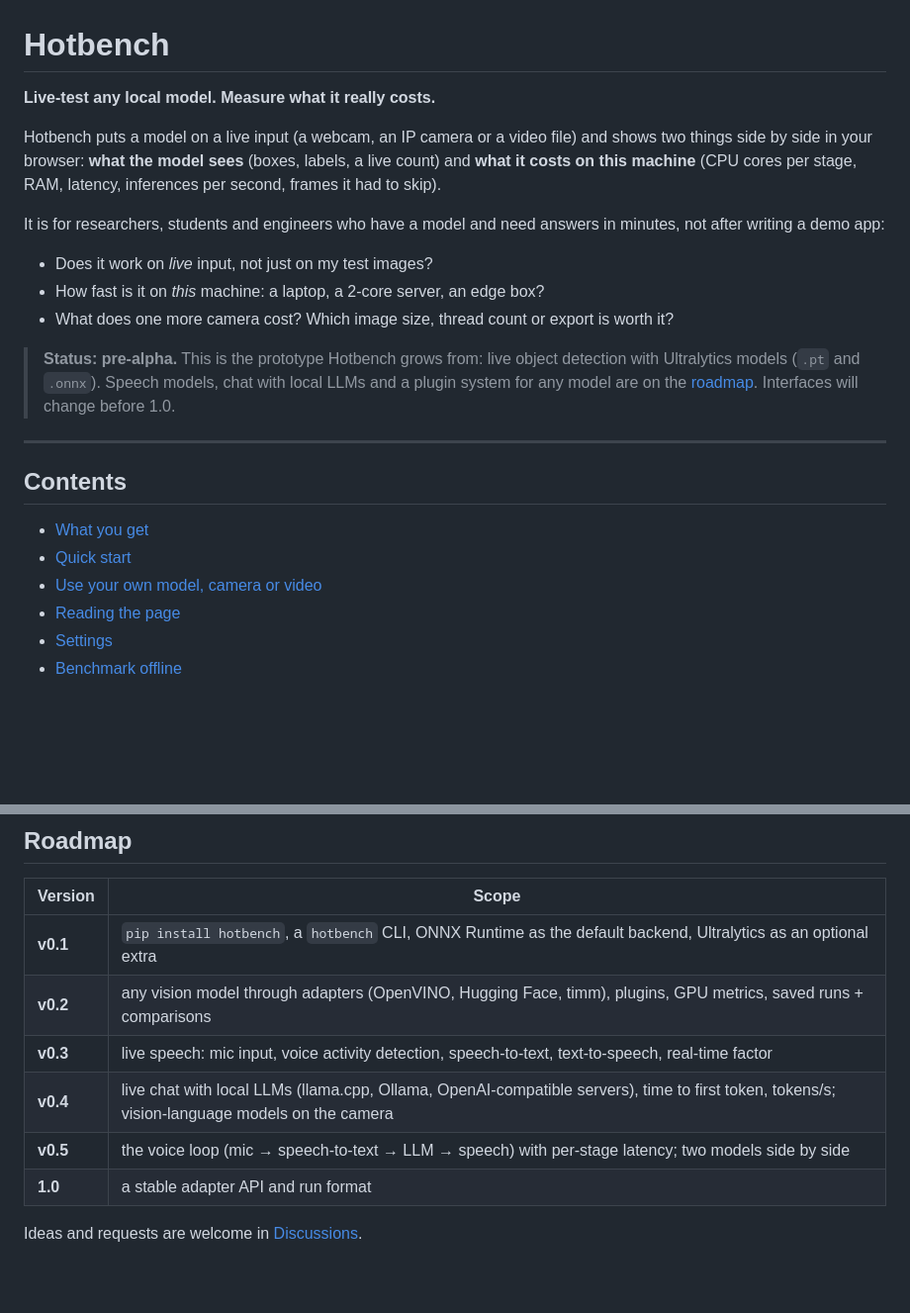
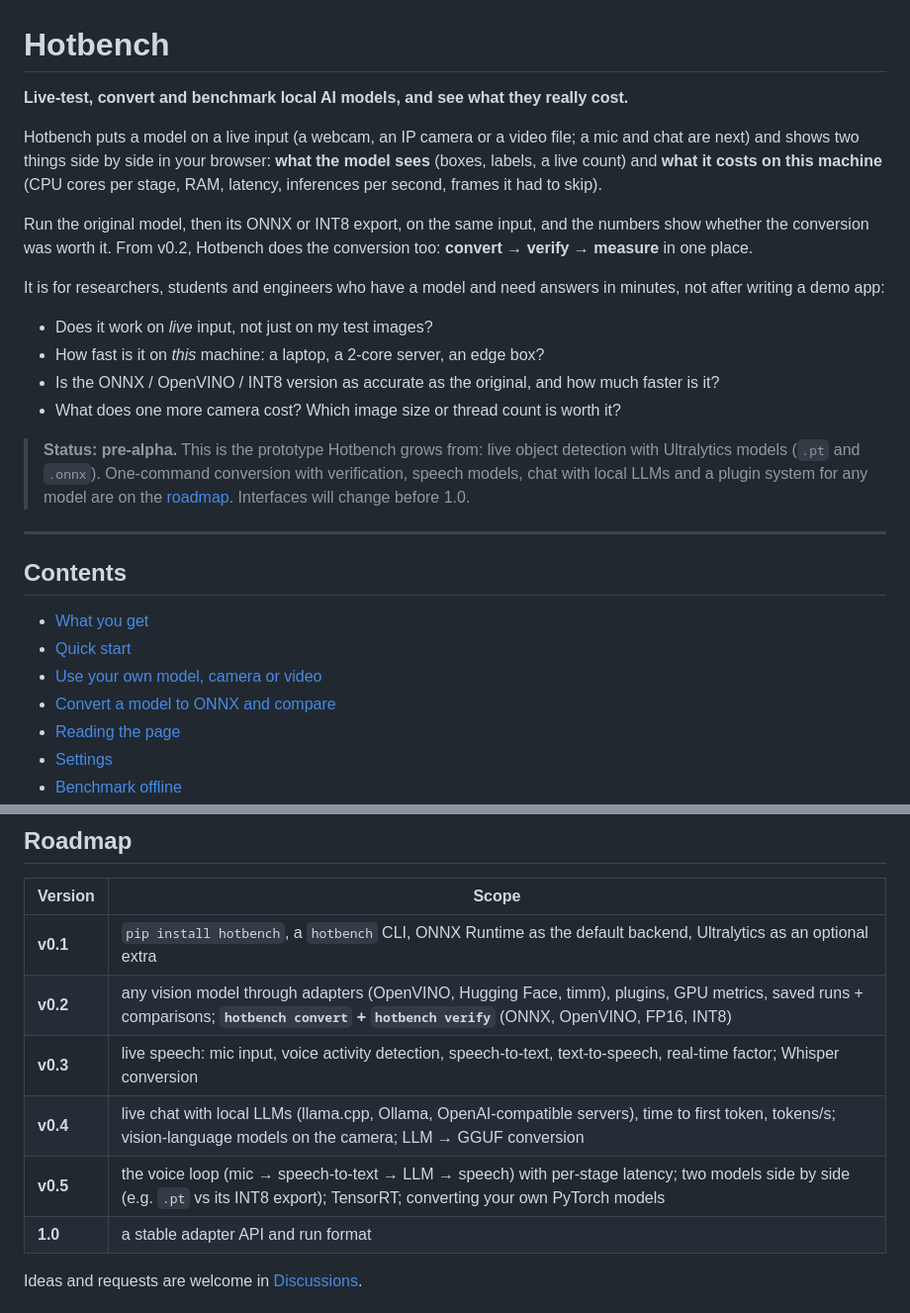
Before and after one commit to JassimMHD/hotbench, a Markdown page: README.md, 2 parts joined by grey strips. Shown at 99% size. Drawn GitHub-style; blank space fills up the shorter version.

```diff
--- a/README.md
+++ b/README.md
@@ -1,24 +1,30 @@
 # Hotbench
 
-**Live-test any local model. Measure what it really costs.**
+**Live-test, convert and benchmark local AI models, and see what they really cost.**
 
-Hotbench puts a model on a live input (a webcam, an IP camera or a video file)
-and shows two things side by side in your browser: **what the model sees**
-(boxes, labels, a live count) and **what it costs on this machine** (CPU cores
-per stage, RAM, latency, inferences per second, frames it had to skip).
+Hotbench puts a model on a live input (a webcam, an IP camera or a video file;
+a mic and chat are next) and shows two things side by side in your browser:
+**what the model sees** (boxes, labels, a live count) and **what it costs on
+this machine** (CPU cores per stage, RAM, latency, inferences per second,
+frames it had to skip).
+
+Run the original model, then its ONNX or INT8 export, on the same input, and
+the numbers show whether the conversion was worth it. From v0.2, Hotbench does
+the conversion too: **convert → verify → measure** in one place.
 
 It is for researchers, students and engineers who have a model and need
 answers in minutes, not after writing a demo app:
 
 - Does it work on *live* input, not just on my test images?
 - How fast is it on *this* machine: a laptop, a 2-core server, an edge box?
-- What does one more camera cost? Which image size, thread count or export is
-  worth it?
+- Is the ONNX / OpenVINO / INT8 version as accurate as the original, and how
+  much faster is it?
+- What does one more camera cost? Which image size or thread count is worth it?
 
 > **Status: pre-alpha.** This is the prototype Hotbench grows from: live object
-> detection with Ultralytics models (`.pt` and `.onnx`). Speech models, chat
-> with local LLMs and a plugin system for any model are on the
-> [roadmap](#roadmap). Interfaces will change before 1.0.
+> detection with Ultralytics models (`.pt` and `.onnx`). One-command conversion
+> with verification, speech models, chat with local LLMs and a plugin system
+> for any model are on the [roadmap](#roadmap). Interfaces will change before 1.0.
 
 ---
 
@@ -27,6 +33,7 @@ answers in minutes, not after writing a demo app:
 - [What you get](#what-you-get)
 - [Quick start](#quick-start)
 - [Use your own model, camera or video](#use-your-own-model-camera-or-video)
+- [Convert a model to ONNX and compare](#convert-a-model-to-onnx-and-compare)
 - [Reading the page](#reading-the-page)
 - [Settings](#settings)
 - [Benchmark offline](#benchmark-offline)
@@ -274,10 +331,10 @@ Found a vulnerability? See [SECURITY.md](SECURITY.md).
 | Version | Scope |
 |---|---|
 | **v0.1** | `pip install hotbench`, a `hotbench` CLI, ONNX Runtime as the default backend, Ultralytics as an optional extra |
-| **v0.2** | any vision model through adapters (OpenVINO, Hugging Face, timm), plugins, GPU metrics, saved runs + comparisons |
-| **v0.3** | live speech: mic input, voice activity detection, speech-to-text, text-to-speech, real-time factor |
-| **v0.4** | live chat with local LLMs (llama.cpp, Ollama, OpenAI-compatible servers), time to first token, tokens/s; vision-language models on the camera |
-| **v0.5** | the voice loop (mic → speech-to-text → LLM → speech) with per-stage latency; two models side by side |
+| **v0.2** | any vision model through adapters (OpenVINO, Hugging Face, timm), plugins, GPU metrics, saved runs + comparisons; **`hotbench convert` + `hotbench verify`** (ONNX, OpenVINO, FP16, INT8) |
+| **v0.3** | live speech: mic input, voice activity detection, speech-to-text, text-to-speech, real-time factor; Whisper conversion |
+| **v0.4** | live chat with local LLMs (llama.cpp, Ollama, OpenAI-compatible servers), time to first token, tokens/s; vision-language models on the camera; LLM → GGUF conversion |
+| **v0.5** | the voice loop (mic → speech-to-text → LLM → speech) with per-stage latency; two models side by side (e.g. `.pt` vs its INT8 export); TensorRT; converting your own PyTorch models |
 | **1.0** | a stable adapter API and run format |
 
 Ideas and requests are welcome in [Discussions](https://github.com/JassimMHD/hotbench/discussions).
```
Also changed, not shown: other parts of README.md (+50 -0 lines).
